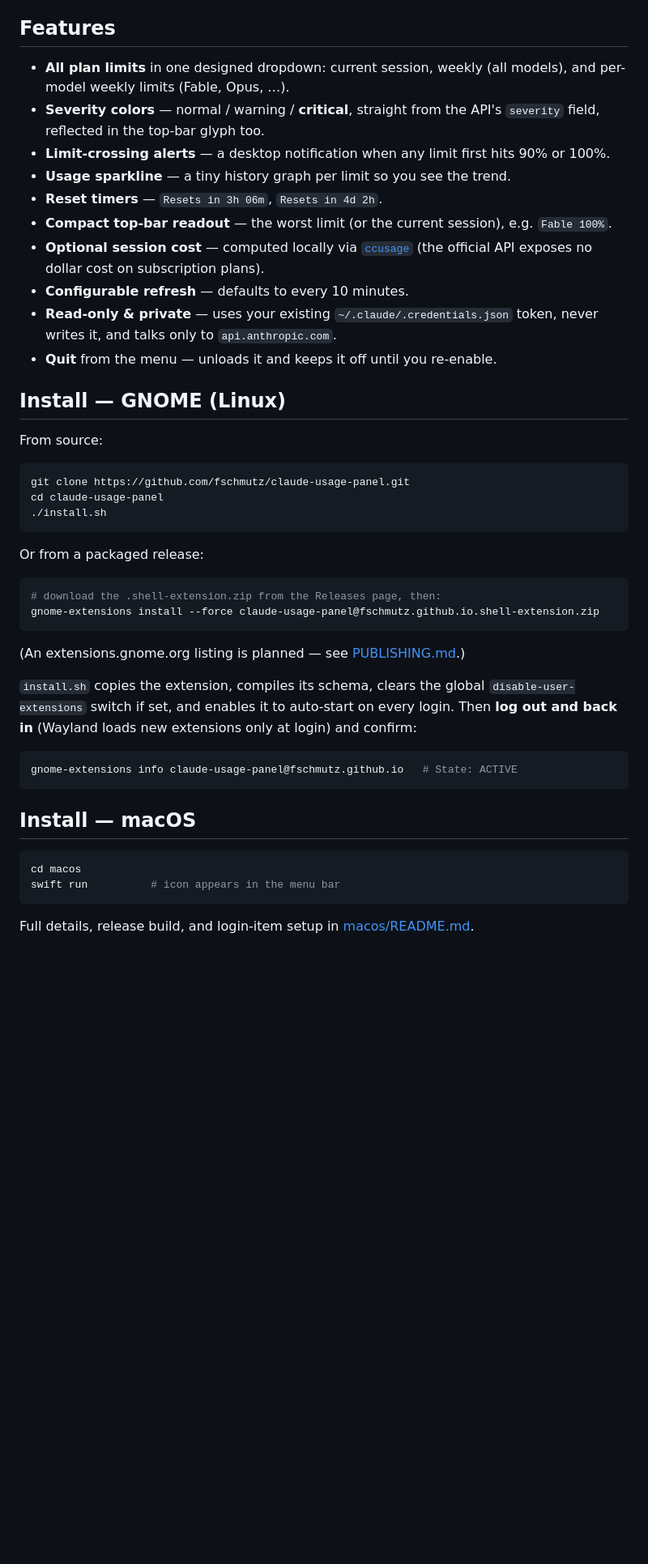
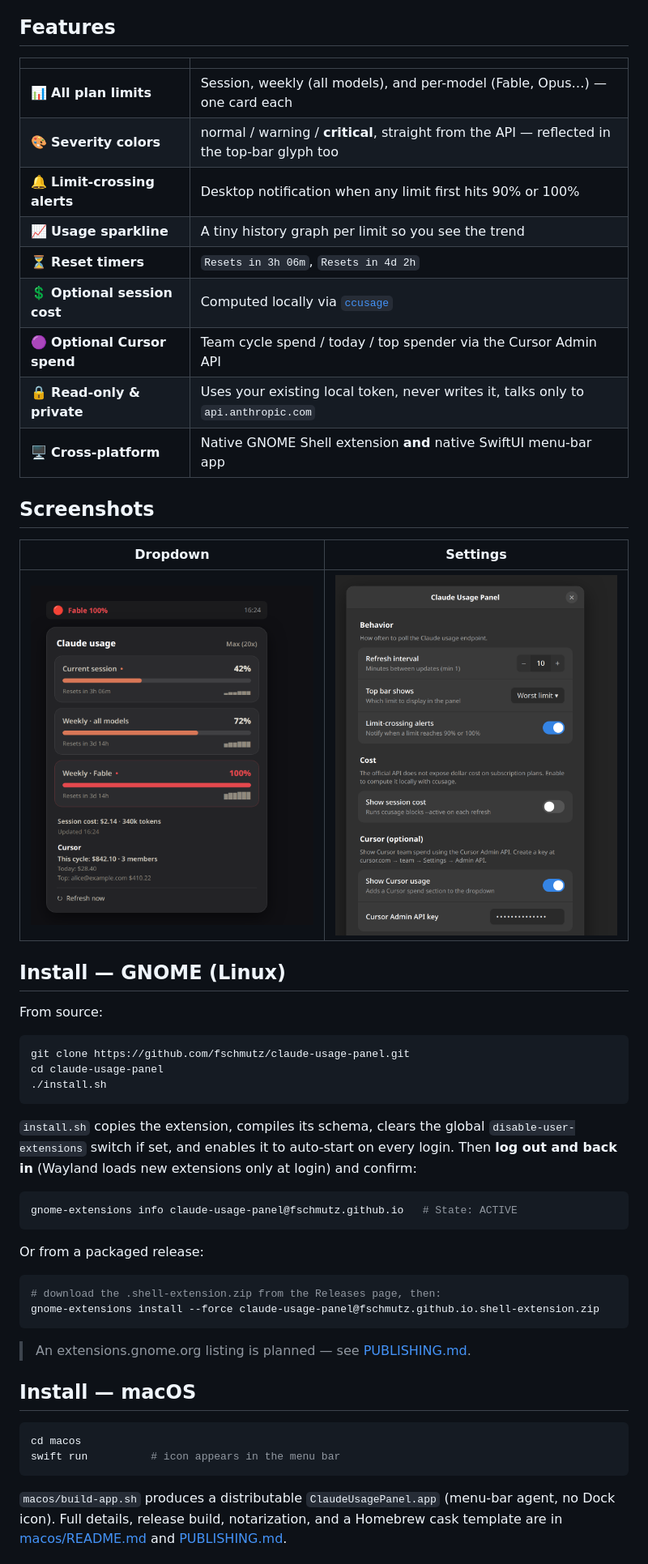
Before and after one commit to ArthurBernard/claude-usage-panel, a Markdown page: README.md, the part around one of its changes. Shown at 81% size. GitHub-like rendering; pictures changed too: docs/screenshot.png, docs/settings.png (added); blank space fills up the shorter version.

````diff
--- a/README.md
+++ b/README.md
@@ -24,16 +44,23 @@ including **per-model weekly limits** (Fable, Opus, …) that the others miss.
 
 ## Features
 
-- **All plan limits** in one designed dropdown: current session, weekly (all models), and per-model weekly limits (Fable, Opus, …).
-- **Severity colors** — normal / warning / **critical**, straight from the API's `severity` field, reflected in the top-bar glyph too.
-- **Limit-crossing alerts** — a desktop notification when any limit first hits 90% or 100%.
-- **Usage sparkline** — a tiny history graph per limit so you see the trend.
-- **Reset timers** — `Resets in 3h 06m`, `Resets in 4d 2h`.
-- **Compact top-bar readout** — the worst limit (or the current session), e.g. `Fable 100%`.
-- **Optional session cost** — computed locally via [`ccusage`](https://github.com/ryoppippi/ccusage) (the official API exposes no dollar cost on subscription plans).
-- **Configurable refresh** — defaults to every 10 minutes.
-- **Read-only & private** — uses your existing `~/.claude/.credentials.json` token, never writes it, and talks only to `api.anthropic.com`.
-- **Quit** from the menu — unloads it and keeps it off until you re-enable.
+| | |
+|---|---|
+| 📊 **All plan limits** | Session, weekly (all models), and per-model (Fable, Opus…) — one card each |
+| 🎨 **Severity colors** | normal / warning / **critical**, straight from the API — reflected in the top-bar glyph too |
+| 🔔 **Limit-crossing alerts** | Desktop notification when any limit first hits 90% or 100% |
+| 📈 **Usage sparkline** | A tiny history graph per limit so you see the trend |
+| ⏳ **Reset timers** | `Resets in 3h 06m`, `Resets in 4d 2h` |
+| 💲 **Optional session cost** | Computed locally via [`ccusage`](https://github.com/ryoppippi/ccusage) |
+| 🟣 **Optional Cursor spend** | Team cycle spend / today / top spender via the Cursor Admin API |
+| 🔒 **Read-only & private** | Uses your existing local token, never writes it, talks only to `api.anthropic.com` |
+| 🖥️ **Cross-platform** | Native GNOME Shell extension **and** native SwiftUI menu-bar app |
+
+## Screenshots
+
+| Dropdown | Settings |
+|---|---|
+| <img src="docs/screenshot.png" alt="Dropdown" width="360"> | <img src="docs/settings.png" alt="Settings" width="360"> |
 
 ## Install — GNOME (Linux)
 
@@ -45,15 +72,6 @@ cd claude-usage-panel
 ./install.sh
 ```
 
-Or from a packaged release:
-
-```bash
-# download the .shell-extension.zip from the Releases page, then:
-gnome-extensions install --force claude-usage-panel@fschmutz.github.io.shell-extension.zip
-```
-
-(An extensions.gnome.org listing is planned — see [PUBLISHING.md](PUBLISHING.md).)
-
 `install.sh` copies the extension, compiles its schema, clears the global
 `disable-user-extensions` switch if set, and enables it to auto-start on every
 login. Then **log out and back in** (Wayland loads new extensions only at login)
@@ -63,6 +81,15 @@ and confirm:
 gnome-extensions info claude-usage-panel@fschmutz.github.io   # State: ACTIVE
 ```
 
+Or from a packaged release:
+
+```bash
+# download the .shell-extension.zip from the Releases page, then:
+gnome-extensions install --force claude-usage-panel@fschmutz.github.io.shell-extension.zip
+```
+
+> An extensions.gnome.org listing is planned — see [PUBLISHING.md](PUBLISHING.md).
+
 ## Install — macOS
 
 ```bash
@@ -70,5 +97,7 @@ cd macos
 swift run          # icon appears in the menu bar
 ```
 
-Full details, release build, and login-item setup in [macos/README.md](macos/README.md).
+`macos/build-app.sh` produces a distributable `ClaudeUsagePanel.app` (menu-bar
+agent, no Dock icon). Full details, release build, notarization, and a Homebrew
+cask template are in [macos/README.md](macos/README.md) and [PUBLISHING.md](PUBLISHING.md).
 
````
Also changed, not shown: other parts of README.md (+81 -24 lines).
